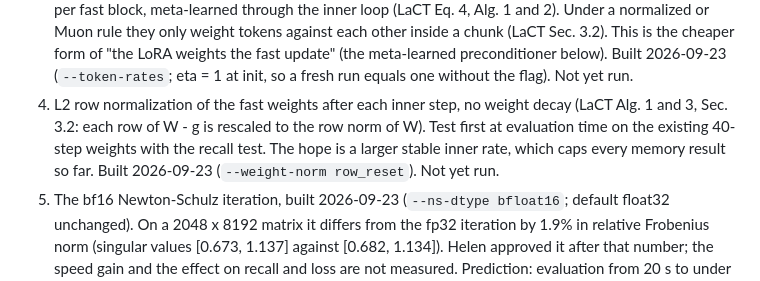
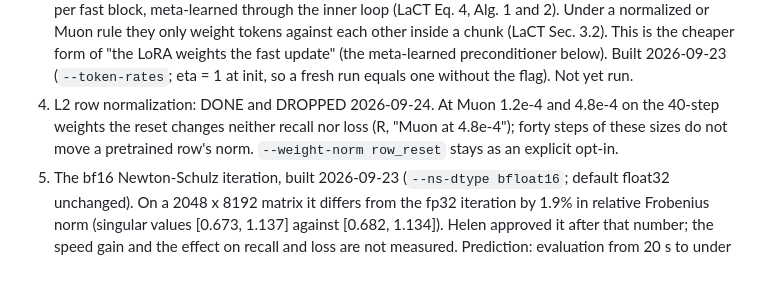
Before and after one commit to ilovehhhyn/ttt-big-fast, a Markdown page: .agent/plan.md, the part around the change. GitHub-like rendering.

```diff
--- a/.agent/plan.md
+++ b/.agent/plan.md
@@ -182,11 +182,10 @@ LaCT is "Test-Time Training Done Right" (arXiv 2505.23884). A sub-agent read the
    inside a chunk (LaCT Sec. 3.2). This is the cheaper form of "the LoRA weights the fast
    update" (the meta-learned preconditioner below). Built 2026-09-23 (`--token-rates`; eta = 1 at init, so a
    fresh run equals one without the flag). Not yet run.
-4. L2 row normalization of the fast weights after each inner step, no weight decay (LaCT
-   Alg. 1 and 3, Sec. 3.2: each row of W - g is rescaled to the row norm of W). Test first at
-   evaluation time on the existing 40-step weights with the recall test. The hope is a larger
-   stable inner rate, which caps every memory result so far. Built 2026-09-23
-   (`--weight-norm row_reset`). Not yet run.
+4. L2 row normalization: DONE and DROPPED 2026-09-24. At Muon 1.2e-4 and 4.8e-4 on the
+   40-step weights the reset changes neither recall nor loss (R, "Muon at 4.8e-4"); forty
+   steps of these sizes do not move a pretrained row's norm. `--weight-norm row_reset` stays
+   as an explicit opt-in.
 5. The bf16 Newton-Schulz iteration, built 2026-09-23 (`--ns-dtype bfloat16`; default
    float32 unchanged). On a 2048 x 8192 matrix it differs from the fp32 iteration by 1.9% in
    relative Frobenius norm (singular values [0.673, 1.137] against [0.682, 1.134]). Helen
```
Also changed, not shown: .agent/results.md (+2 -0 lines), docs/results/results.md (+51 -0 lines).
